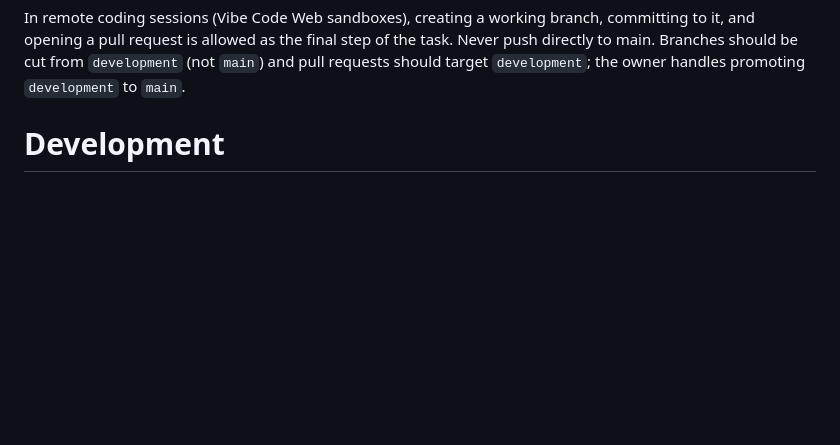
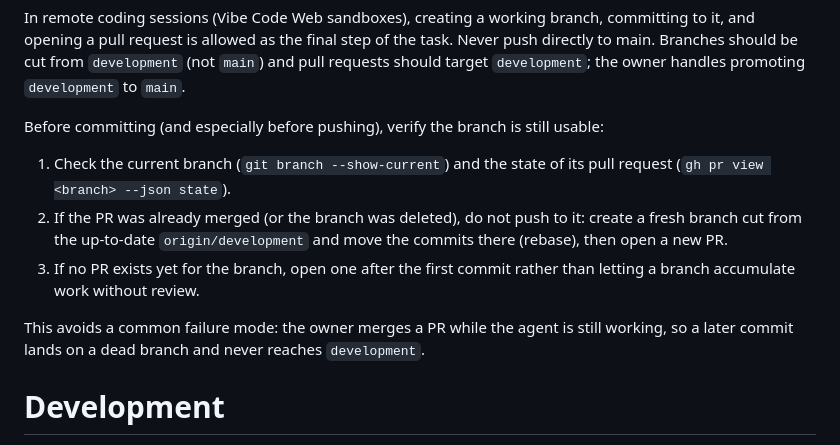
Before and after one commit to guili244540/letstryhub, a Markdown page: AGENTS.md, the part around the change. Rendered like a GitHub page; blank space fills up the shorter version.

Commit message:
Document branch/PR liveness check before committing in AGENTS.md
Co-authored-by: guili244540 <guili244540@users.noreply.github.com>

```diff
--- a/AGENTS.md
+++ b/AGENTS.md
@@ -13,6 +13,22 @@ branch, committing to it, and opening a pull request is allowed as the
 final step of the task. Never push directly to main. Branches should be
 cut from `development` (not `main`) and pull requests should target
 `development`; the owner handles promoting `development` to `main`.
+
+Before committing (and especially before pushing), verify the branch is
+still usable:
+
+1. Check the current branch (`git branch --show-current`) and the state
+   of its pull request (`gh pr view <branch> --json state`).
+2. If the PR was already merged (or the branch was deleted), do not
+   push to it: create a fresh branch cut from the up-to-date
+   `origin/development` and move the commits there (rebase), then open
+   a new PR.
+3. If no PR exists yet for the branch, open one after the first commit
+   rather than letting a branch accumulate work without review.
+
+This avoids a common failure mode: the owner merges a PR while the agent
+is still working, so a later commit lands on a dead branch and never
+reaches `development`.
 
 
 # Development
```
